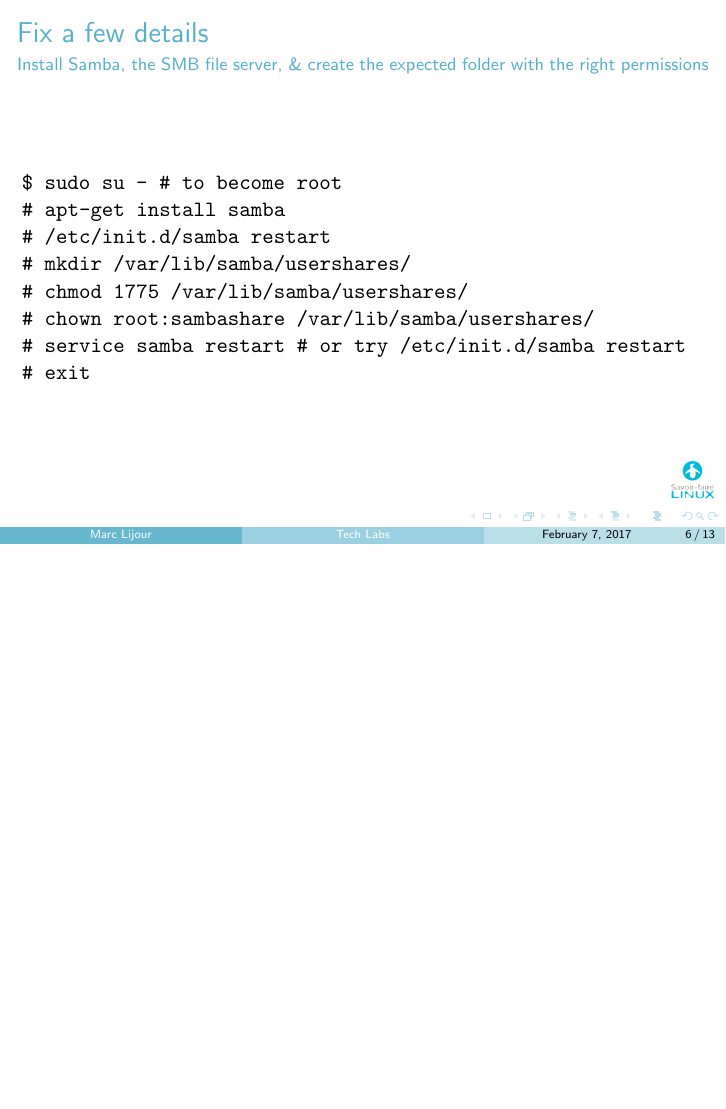
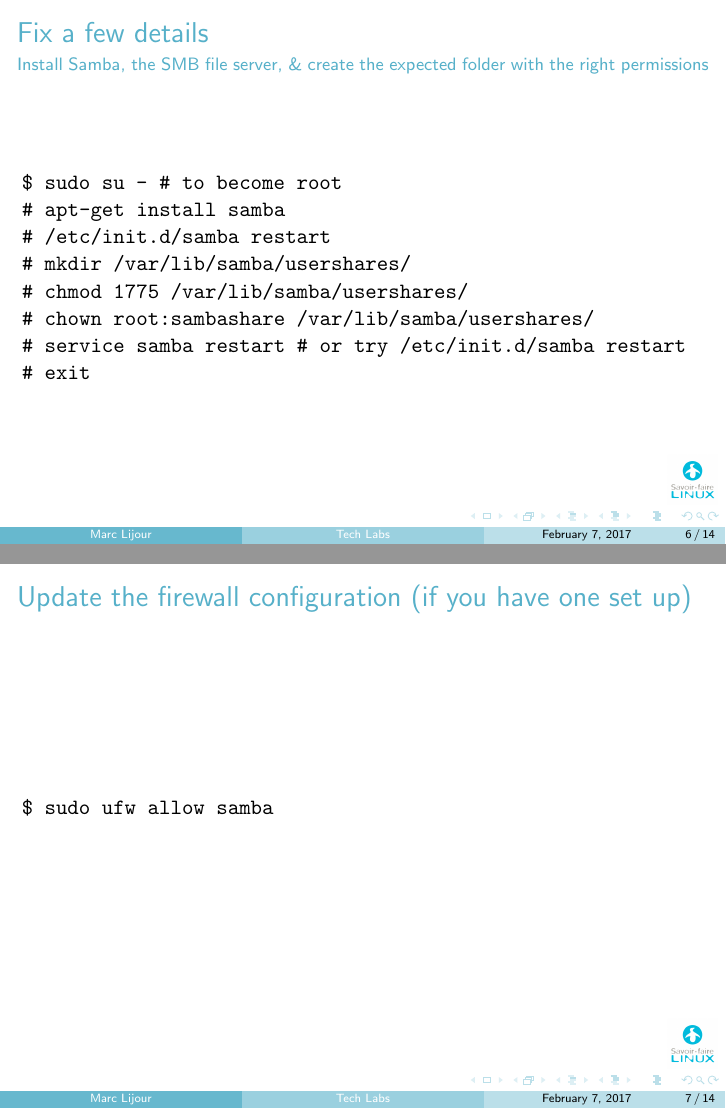
Before and after one commit to marclijour/presentations, LaTeX slides (SBDI - Tech Labs/latex/lab-shared_drives.tex): page 6 of 13 before the commit and pages 6 and 7 of 14 after it, the two joined at a grey line, the shorter picture padded with empty space. Compiled offline with pdfLaTeX.

Commit message:
taking firewall configuration into account for Samba

```diff
--- a/SBDI - Tech Labs/latex/lab-shared_drives.tex
+++ b/SBDI - Tech Labs/latex/lab-shared_drives.tex
@@ -83,6 +83,11 @@
 }
 
 \frame{
+	\frametitle{Update the firewall configuration (if you have one set up)}
+		\texttt{\$ sudo ufw allow samba}
+}
+
+\frame{
 	\frametitle{Another potential fix}
 	\framesubtitle{In case your computer has a long name ($>$ 15 characters)}
 	Samba prefers short names (less than 15 characters). Add the following line in /etc/samba/smb.conf, just after the line with ``server string\ldots'':\\
```
